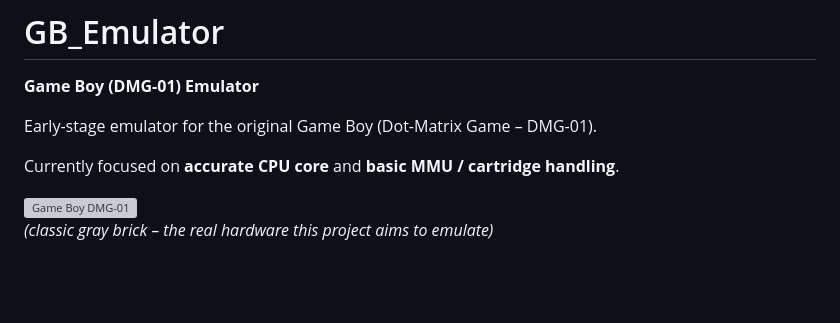
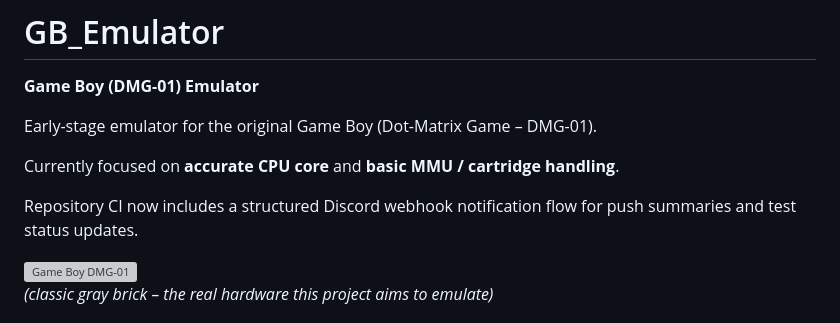
Before and after one commit to SwarritSrivastava/GB_Emulator_forkv2, a Markdown page: README.md, the part around the change. Drawn GitHub-style; blank space fills up the shorter version; grey boxes are pictures that could not be loaded.

Commit message:
docs: add CI webhook status note

```diff
--- a/README.md
+++ b/README.md
@@ -4,6 +4,8 @@
 Early-stage emulator for the original Game Boy (Dot-Matrix Game – DMG-01).
 
 Currently focused on **accurate CPU core** and **basic MMU / cartridge handling**.
+
+Repository CI now includes a structured Discord webhook notification flow for push summaries and test status updates.
 
 ![Game Boy DMG-01](https://placehold.co/480x432/EEE/31343C?text=Game+Boy+DMG-01)
 *(classic gray brick – the real hardware this project aims to emulate)*
```
